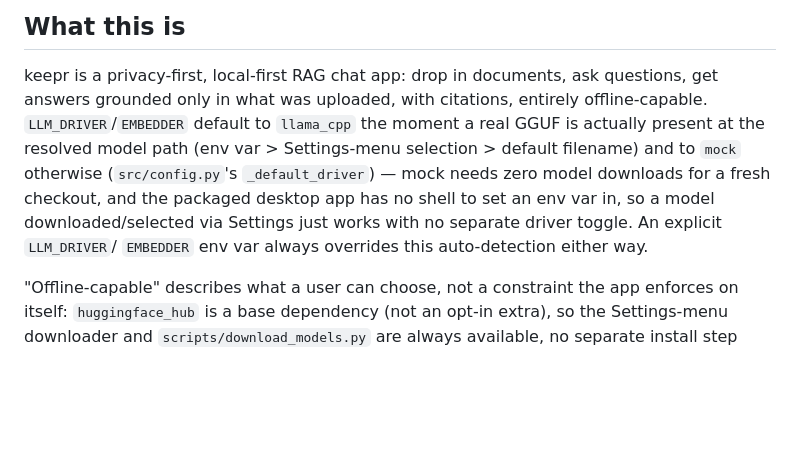
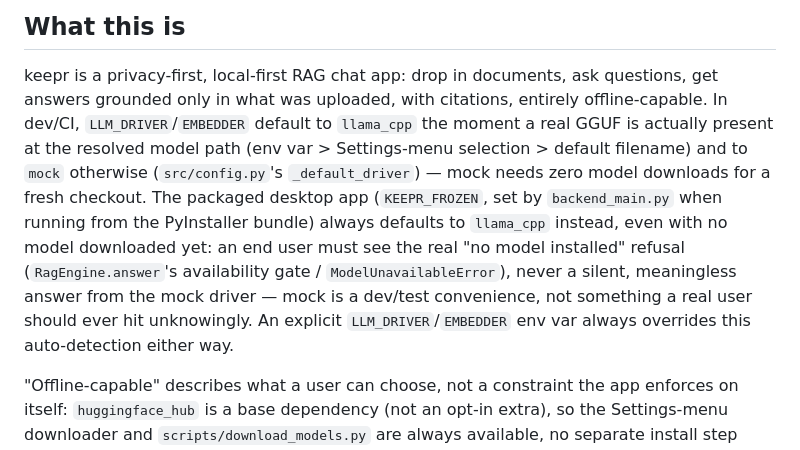
Before and after one commit to pironc/keepr, a Markdown page: CLAUDE.md, the part around the change. GitHub-like rendering; blank space fills up the shorter version.

Commit message:
updated claude

```diff
--- a/CLAUDE.md
+++ b/CLAUDE.md
@@ -27,14 +27,19 @@ connection open, that's a bug, not a UI detail to work around.
 
 keepr is a privacy-first, local-first RAG chat app: drop in documents,
 ask questions, get answers grounded only in what was uploaded, with
-citations, entirely offline-capable. `LLM_DRIVER`/`EMBEDDER` default to
-`llama_cpp` the moment a real GGUF is actually present at the resolved
-model path (env var > Settings-menu selection > default filename) and to
-`mock` otherwise (`src/config.py`'s `_default_driver`) — mock needs zero
-model downloads for a fresh checkout, and the packaged desktop app has no
-shell to set an env var in, so a model downloaded/selected via Settings
-just works with no separate driver toggle. An explicit `LLM_DRIVER`/
-`EMBEDDER` env var always overrides this auto-detection either way.
+citations, entirely offline-capable. In dev/CI, `LLM_DRIVER`/`EMBEDDER`
+default to `llama_cpp` the moment a real GGUF is actually present at the
+resolved model path (env var > Settings-menu selection > default filename)
+and to `mock` otherwise (`src/config.py`'s `_default_driver`) — mock needs
+zero model downloads for a fresh checkout. The packaged desktop app
+(`KEEPR_FROZEN`, set by `backend_main.py` when running from the PyInstaller
+bundle) always defaults to `llama_cpp` instead, even with no model
+downloaded yet: an end user must see the real "no model installed" refusal
+(`RagEngine.answer`'s availability gate / `ModelUnavailableError`), never a
+silent, meaningless answer from the mock driver — mock is a dev/test
+convenience, not something a real user should ever hit unknowingly. An
+explicit `LLM_DRIVER`/`EMBEDDER` env var always overrides this
+auto-detection either way.
 
 "Offline-capable" describes what a user can choose, not a constraint the
 app enforces on itself: `huggingface_hub` is a base dependency (not an
```
